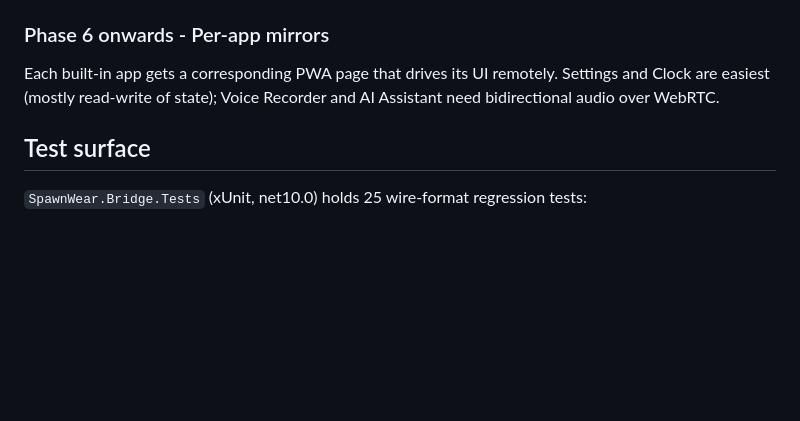
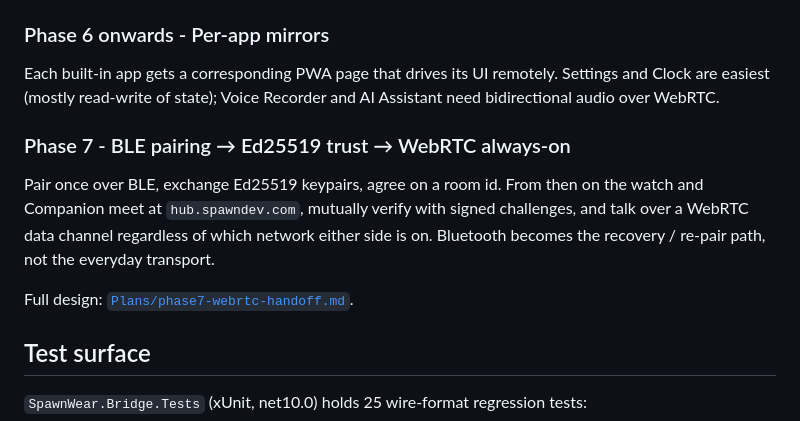
Before and after one commit to LostBeard/SpawnWear, a Markdown page: Plans/companion-pwa.md, the part around the change. Drawn GitHub-style; blank space fills up the shorter version.

```diff
--- a/Plans/companion-pwa.md
+++ b/Plans/companion-pwa.md
@@ -96,6 +96,12 @@ The Bridge picks whichever is reachable. All three transports terminate at the s
 
 Each built-in app gets a corresponding PWA page that drives its UI remotely. Settings and Clock are easiest (mostly read-write of state); Voice Recorder and AI Assistant need bidirectional audio over WebRTC.
 
+### Phase 7 - BLE pairing → Ed25519 trust → WebRTC always-on
+
+Pair once over BLE, exchange Ed25519 keypairs, agree on a room id. From then on the watch and Companion meet at `hub.spawndev.com`, mutually verify with signed challenges, and talk over a WebRTC data channel regardless of which network either side is on. Bluetooth becomes the recovery / re-pair path, not the everyday transport.
+
+Full design: [`Plans/phase7-webrtc-handoff.md`](phase7-webrtc-handoff.md).
+
 ## Test surface
 
 `SpawnWear.Bridge.Tests` (xUnit, net10.0) holds 25 wire-format regression tests:
```
Also changed, not shown: Plans/phase7-webrtc-handoff.md (added, +152 -0 lines).
